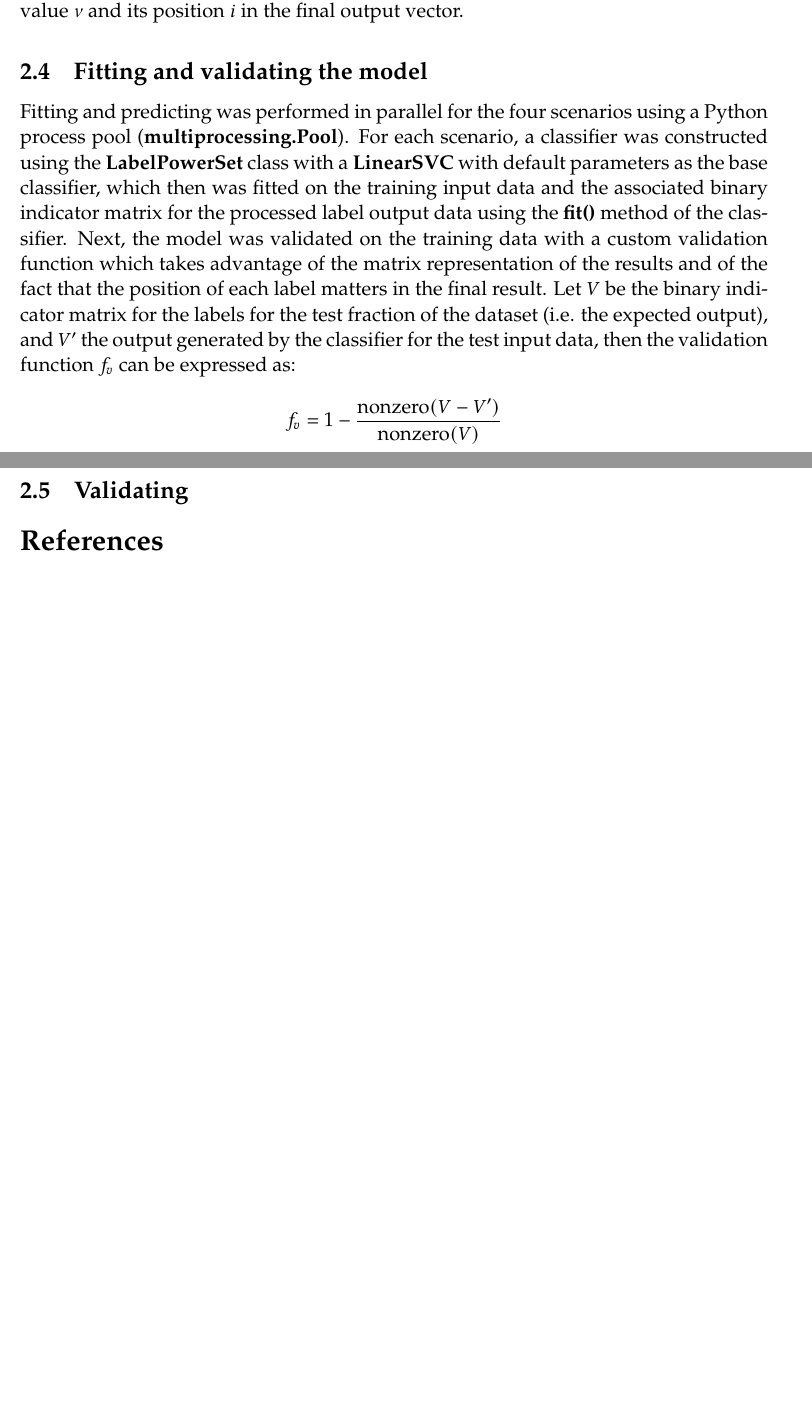
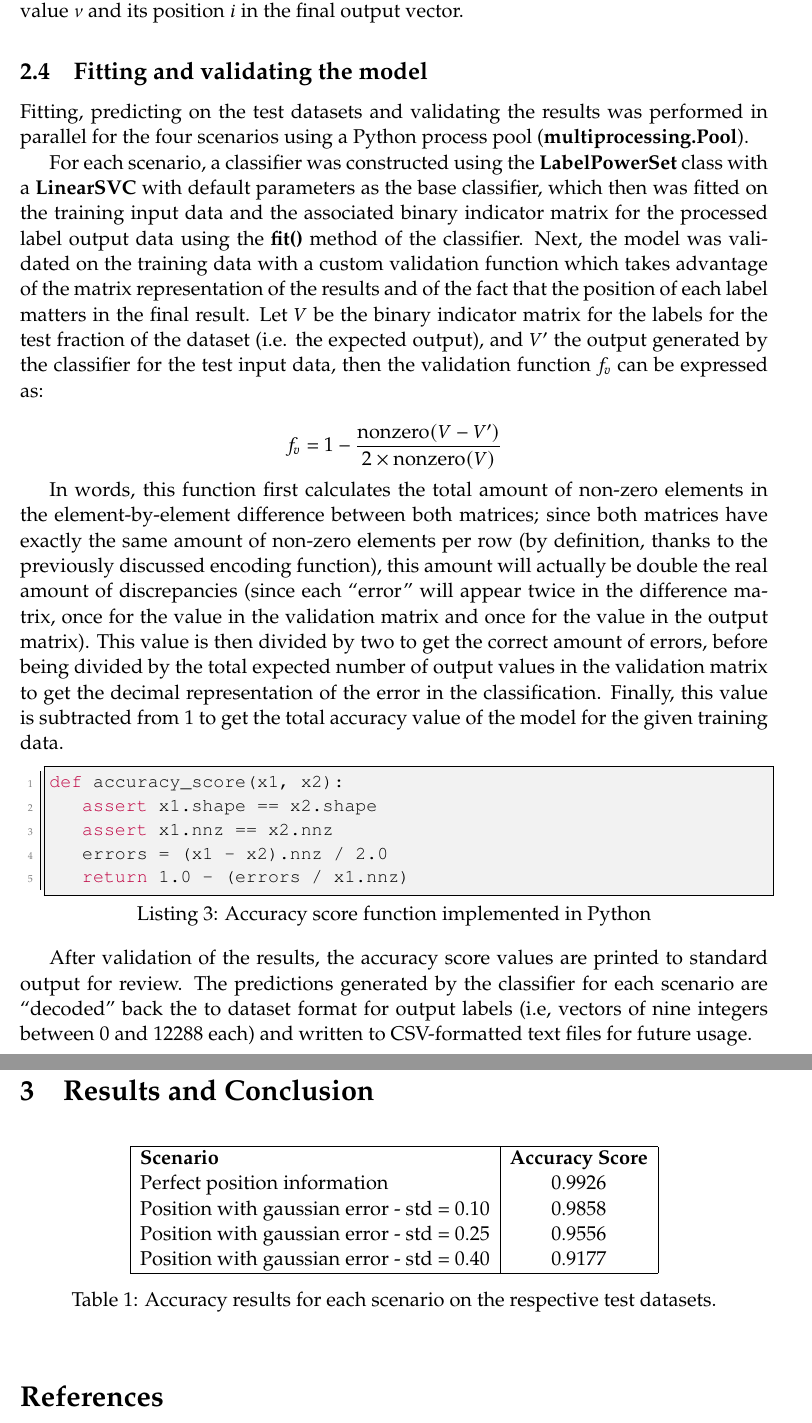
Before and after one commit to molguin92/KTH_MachineLearning, a LaTeX problem sheet (FinalAssignment/report/example_report.tex): two parts of pages 5 and 6 of 6 before the commit and two parts of pages 6 and 7 of 8 after it, joined at a grey line, cut so that both start at the same text, the shorter picture padded with empty space. Compiled offline with pdfLaTeX.

Commit message:
update report and document decoding function

```diff
--- a/FinalAssignment/report/example_report.tex
+++ b/FinalAssignment/report/example_report.tex
@@ -183,12 +204,44 @@
 
 \subsection{Fitting and validating the model}
 
-Fitting and predicting was performed in parallel for the four scenarios using a Python process pool (\textbf{multiprocessing.Pool}). For each scenario, a classifier was constructed using the \textbf{LabelPowerSet} class with a \textbf{LinearSVC} with default parameters as the base classifier, which then was fitted on the training input data and the associated binary indicator matrix for the processed label output data using the \textbf{fit()} method of the classifier.
+Fitting, predicting on the test datasets and validating the results was performed in parallel for the four scenarios using a Python process pool (\textbf{multiprocessing.Pool}).
+
+For each scenario, a classifier was constructed using the \textbf{LabelPowerSet} class with a \textbf{LinearSVC} with default parameters as the base classifier, which then was fitted on the training input data and the associated binary indicator matrix for the processed label output data using the \textbf{fit()} method of the classifier.
 Next, the model was validated on the training data with a custom validation function which takes advantage of the matrix representation of the results and of the fact that the position of each label matters in the final result. Let $V$ be the binary indicator matrix for the labels for the test fraction of the dataset (i.e. the expected output), and $V'$ the output generated by the classifier for the test input data, then the validation function $f_{v}$ can be expressed as:
 
-\[ f_{v} = 1 - \frac{\text{nonzero}(V - V')}{\text{nonzero}(V)} \]
+\[ f_{v} = 1 - \frac{\text{nonzero}(V - V')}{2 \times \text{nonzero}(V)} \]
 
-\subsection{Validating}
+In words, this function first calculates the total amount of non-zero elements in the element-by-element difference between both matrices; since both matrices have exactly the same amount of non-zero elements per row (by definition, thanks to the previously discussed encoding function), this amount will actually be double the real amount of discrepancies (since each ``error'' will appear twice in the difference matrix, once for the value in the validation matrix and once for the value in the output matrix).
+This value is then divided by two to get the correct amount of errors, before being divided by the total expected number of output values in the validation matrix to get the decimal representation of the error in the classification.
+Finally, this value is subtracted from $1$ to get the total accuracy value of the model for the given training data.
+
+\begin{lstlisting}[style=MyPython, caption={Accuracy score function implemented in Python}]
+def accuracy_score(x1, x2):
+	assert x1.shape == x2.shape
+	assert x1.nnz == x2.nnz
+	errors = (x1 - x2).nnz / 2.0
+	return 1.0 - (errors / x1.nnz)
+\end{lstlisting}
+
+After validation of the results, the accuracy score values are printed to standard output for review.
+The predictions generated by the classifier for each scenario are ``decoded'' back the to dataset format for output labels (i.e, vectors of nine integers between $0$ and $12 288$ each) and written to CSV-formatted text files for future usage.
+
+
+\section{Results and Conclusion}
+
+\begin{table}[hb]
+	\centering
+	\begin{tabular}{|l|c|}
+		\hline
+		\textbf{Scenario} & \textbf{Accuracy Score} \\
+		Perfect position information & $0.9926$ \\
+		Position with gaussian error - std = $0.10$ & $0.9858$ \\
+		Position with gaussian error - std = $0.25$ & $0.9556$ \\
+		Position with gaussian error - std = $0.40$ & $0.9177$ \\
+		\hline
+	\end{tabular}
+	\caption{Accuracy results for each scenario on the respective test datasets.}
+\end{table}
 
 \printbibliography
 
```
Also changed, not shown: FinalAssignment/report/example_report.pdf, FinalAssignment/report/example_report.tex (25 more changed lines), 3 other files.
